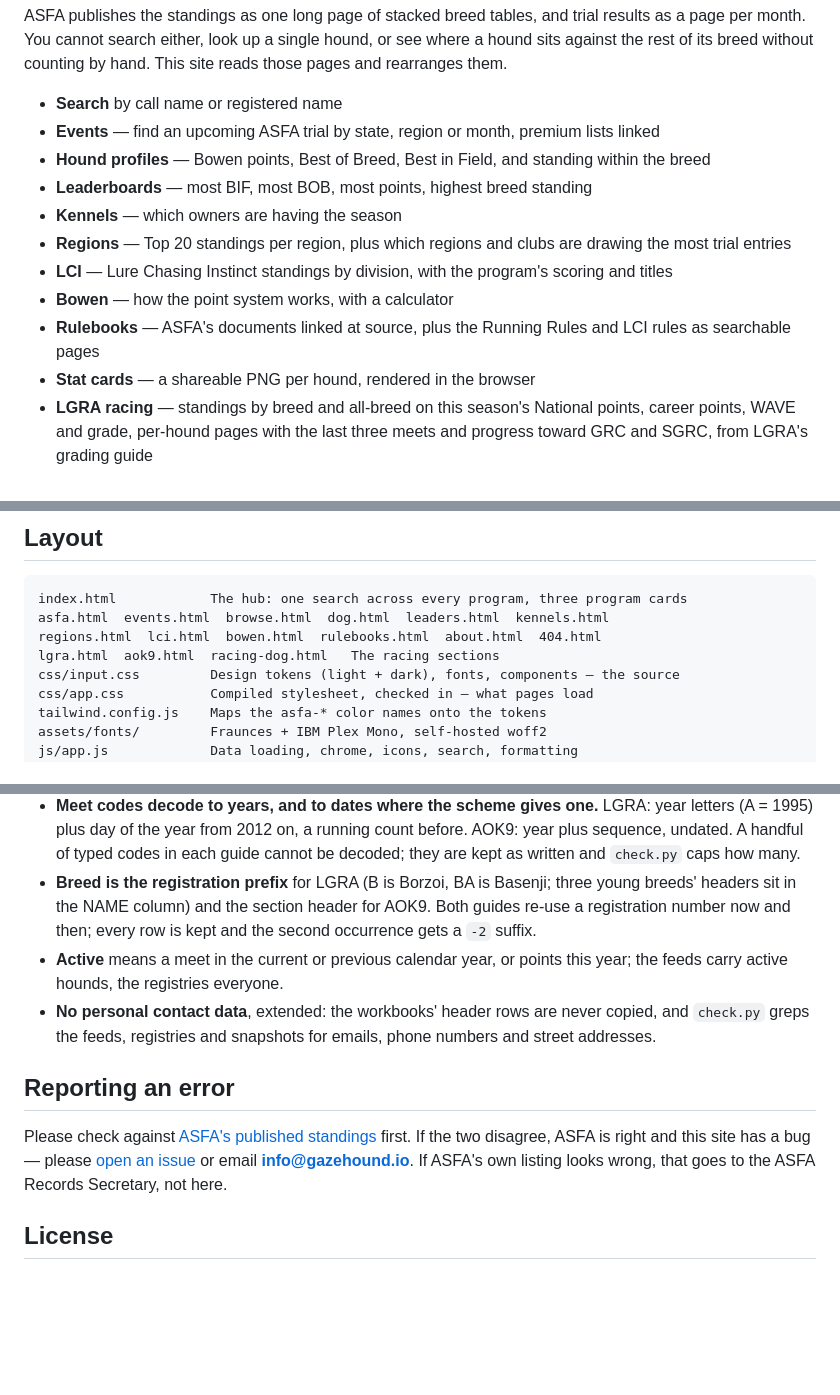
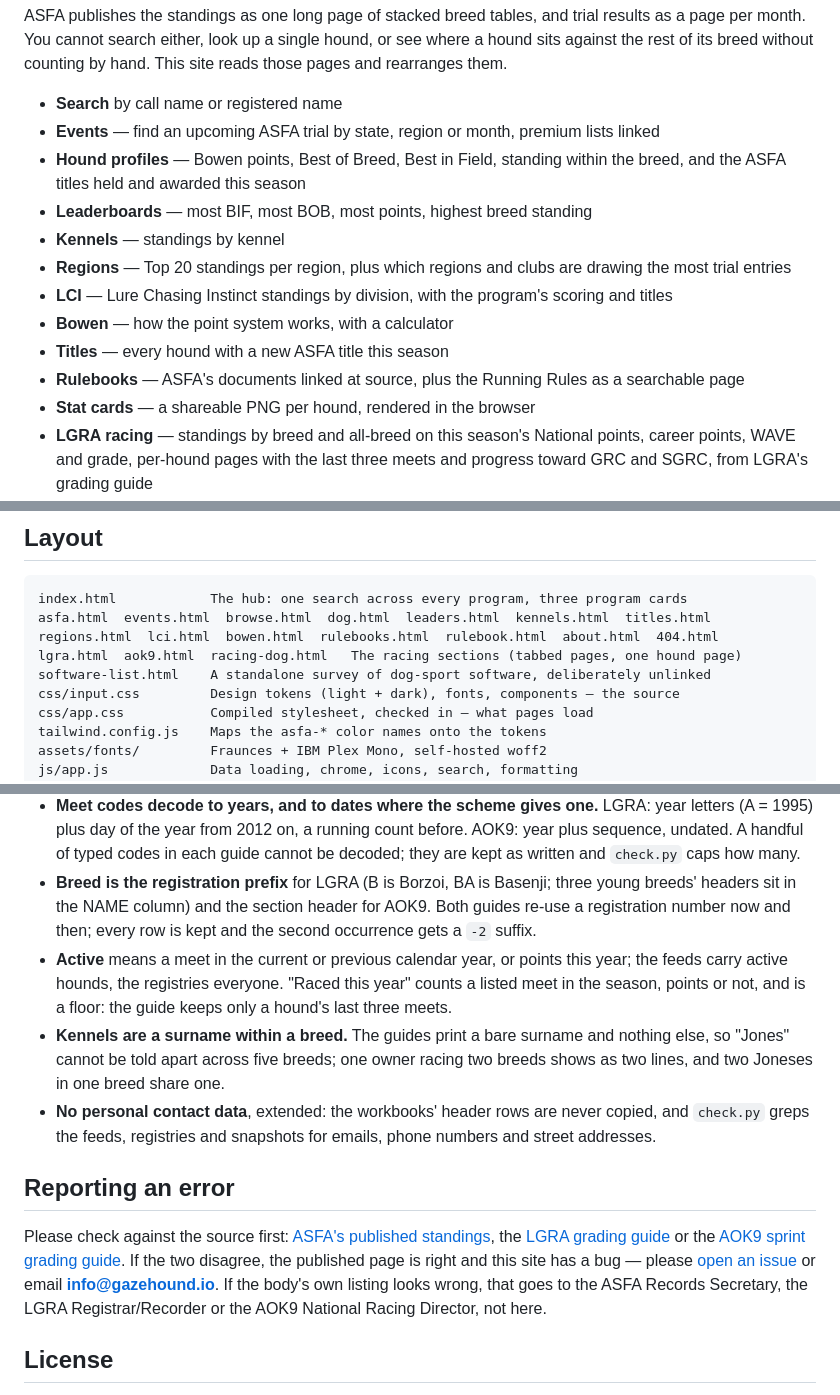
Before and after one commit to jackrabbit-project/stats, a Markdown page: README.md, 3 parts joined by grey strips. GitHub-like rendering; blank space fills up the shorter version.

Commit message:
README: catch up with the site — titles card, kennel wording, racing kennels, where to report
Co-Authored-By: Claude Fable 5.1 <noreply@anthropic.com>

````diff
--- a/README.md
+++ b/README.md
@@ -6,13 +6,14 @@ ASFA publishes the standings as one long page of stacked breed tables, and trial
 
 - **Search** by call name or registered name
 - **Events** — find an upcoming ASFA trial by state, region or month, premium lists linked
-- **Hound profiles** — Bowen points, Best of Breed, Best in Field, and standing within the breed
+- **Hound profiles** — Bowen points, Best of Breed, Best in Field, standing within the breed, and the ASFA titles held and awarded this season
 - **Leaderboards** — most BIF, most BOB, most points, highest breed standing
-- **Kennels** — which owners are having the season
+- **Kennels** — standings by kennel
 - **Regions** — Top 20 standings per region, plus which regions and clubs are drawing the most trial entries
 - **LCI** — Lure Chasing Instinct standings by division, with the program's scoring and titles
 - **Bowen** — how the point system works, with a calculator
-- **Rulebooks** — ASFA's documents linked at source, plus the Running Rules and LCI rules as searchable pages
+- **Titles** — every hound with a new ASFA title this season
+- **Rulebooks** — ASFA's documents linked at source, plus the Running Rules as a searchable page
 - **Stat cards** — a shareable PNG per hound, rendered in the browser
 - **LGRA racing** — standings by breed and all-breed on this season's National points, career points, WAVE and grade, per-hound pages with the last three meets and progress toward GRC and SGRC, from LGRA's grading guide
 - **AOK9 racing** — the same for R.A.C.E.'s all-breed sprint program: breed and mixed divisions, BRC/MRC and the Supreme titles, Turtle points, from the AOK9 sprint grading guide
@@ -24,9 +25,10 @@ ASFA publishes the standings as one long page of stacked breed tables, and trial
 
 ```
 index.html            The hub: one search across every program, three program cards
-asfa.html  events.html  browse.html  dog.html  leaders.html  kennels.html
-regions.html  lci.html  bowen.html  rulebooks.html  about.html  404.html
-lgra.html  aok9.html  racing-dog.html   The racing sections
+asfa.html  events.html  browse.html  dog.html  leaders.html  kennels.html  titles.html
+regions.html  lci.html  bowen.html  rulebooks.html  rulebook.html  about.html  404.html
+lgra.html  aok9.html  racing-dog.html   The racing sections (tabbed pages, one hound page)
+software-list.html    A standalone survey of dog-sport software, deliberately unlinked
 css/input.css         Design tokens (light + dark), fonts, components — the source
 css/app.css           Compiled stylesheet, checked in — what pages load
 tailwind.config.js    Maps the asfa-* color names onto the tokens
@@ -99,12 +101,13 @@ Then open <http://localhost:8765>. The pages fetch `data/season.json`, so openin
 - **Titles are read from the points columns** (12 championship points; every 30 National points a Superior/Supreme level). The registrar's certificate is the record.
 - **Meet codes decode to years, and to dates where the scheme gives one.** LGRA: year letters (A = 1995) plus day of the year from 2012 on, a running count before. AOK9: year plus sequence, undated. A handful of typed codes in each guide cannot be decoded; they are kept as written and `check.py` caps how many.
 - **Breed is the registration prefix** for LGRA (B is Borzoi, BA is Basenji; three young breeds' headers sit in the NAME column) and the section header for AOK9. Both guides re-use a registration number now and then; every row is kept and the second occurrence gets a `-2` suffix.
-- **Active** means a meet in the current or previous calendar year, or points this year; the feeds carry active hounds, the registries everyone.
+- **Active** means a meet in the current or previous calendar year, or points this year; the feeds carry active hounds, the registries everyone. "Raced this year" counts a listed meet in the season, points or not, and is a floor: the guide keeps only a hound's last three meets.
+- **Kennels are a surname within a breed.** The guides print a bare surname and nothing else, so "Jones" cannot be told apart across five breeds; one owner racing two breeds shows as two lines, and two Joneses in one breed share one.
 - **No personal contact data**, extended: the workbooks' header rows are never copied, and `check.py` greps the feeds, registries and snapshots for emails, phone numbers and street addresses.
 
 ## Reporting an error
 
-Please check against [ASFA's published standings](https://www.asfa.org/20/index.htm) first. If the two disagree, ASFA is right and this site has a bug — please [open an issue](https://github.com/jackrabbit-project/stats/issues/new) or email **info@gazehound.io**. If ASFA's own listing looks wrong, that goes to the ASFA Records Secretary, not here.
+Please check against the source first: [ASFA's published standings](https://www.asfa.org/20/index.htm), the [LGRA grading guide](https://lgra.club/grading-guide) or the [AOK9 sprint grading guide](https://aok9racing.com/documents--forms.html). If the two disagree, the published page is right and this site has a bug — please [open an issue](https://github.com/jackrabbit-project/stats/issues/new) or email **info@gazehound.io**. If the body's own listing looks wrong, that goes to the ASFA Records Secretary, the LGRA Registrar/Recorder or the AOK9 National Racing Director, not here.
 
 ## License
 
````
Also changed, not shown: other parts of README.md (+2 -2 lines).
